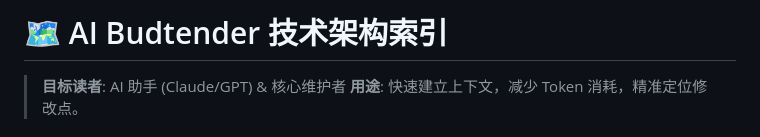
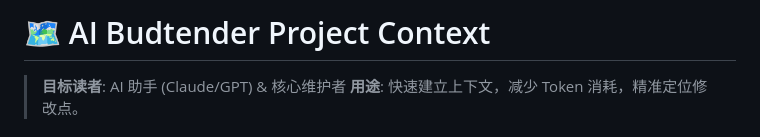
Before and after one commit to Tommyz123/AI_BUDTENDER, a Markdown page: context.md, the part around the change. GitHub-like rendering.

Commit message:
chore: rename technical index to context.md for AI-idiomatic context

```diff
--- a/TECHNICAL_INDEX.md
+++ b/context.md
@@ -1,4 +1,4 @@
-# 🗺️ AI Budtender 技术架构索引
+# 🗺️ AI Budtender Project Context
 
 > **目标读者**: AI 助手 (Claude/GPT) & 核心维护者
 > **用途**: 快速建立上下文，减少 Token 消耗，精准定位修改点。
```
